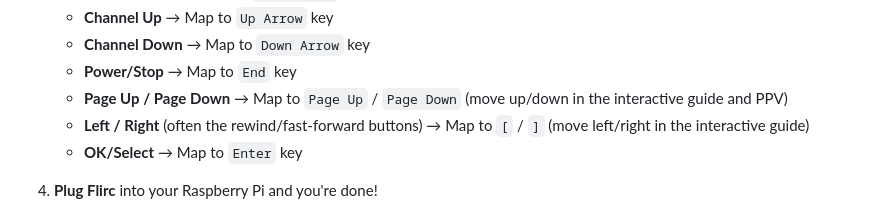
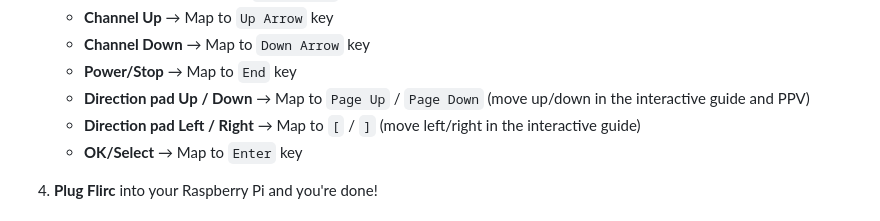
Before and after one commit to shane-mason/FieldStation42, a Markdown page: fs42/pi/README_remote_controller.md, the part around the change. Drawn GitHub-style.

Commit message:
documentation update

```diff
--- a/fs42/pi/README_remote_controller.md
+++ b/fs42/pi/README_remote_controller.md
@@ -23,8 +23,8 @@ Control your FieldStation42 server with any IR remote using Flirc USB or customi
    - **Channel Up** → Map to `Up Arrow` key
    - **Channel Down** → Map to `Down Arrow` key
    - **Power/Stop** → Map to `End` key
-   - **Page Up / Page Down** → Map to `Page Up` / `Page Down` (move up/down in the interactive guide and PPV)
-   - **Left / Right** (often the rewind/fast-forward buttons) → Map to `[` / `]` (move left/right in the interactive guide)
+   - **Direction pad Up / Down** → Map to `Page Up` / `Page Down` (move up/down in the interactive guide and PPV)
+   - **Direction pad Left / Right** → Map to `[` / `]` (move left/right in the interactive guide)
    - **OK/Select** → Map to `Enter` key
 
 4. **Plug Flirc** into your Raspberry Pi and you're done!
```
